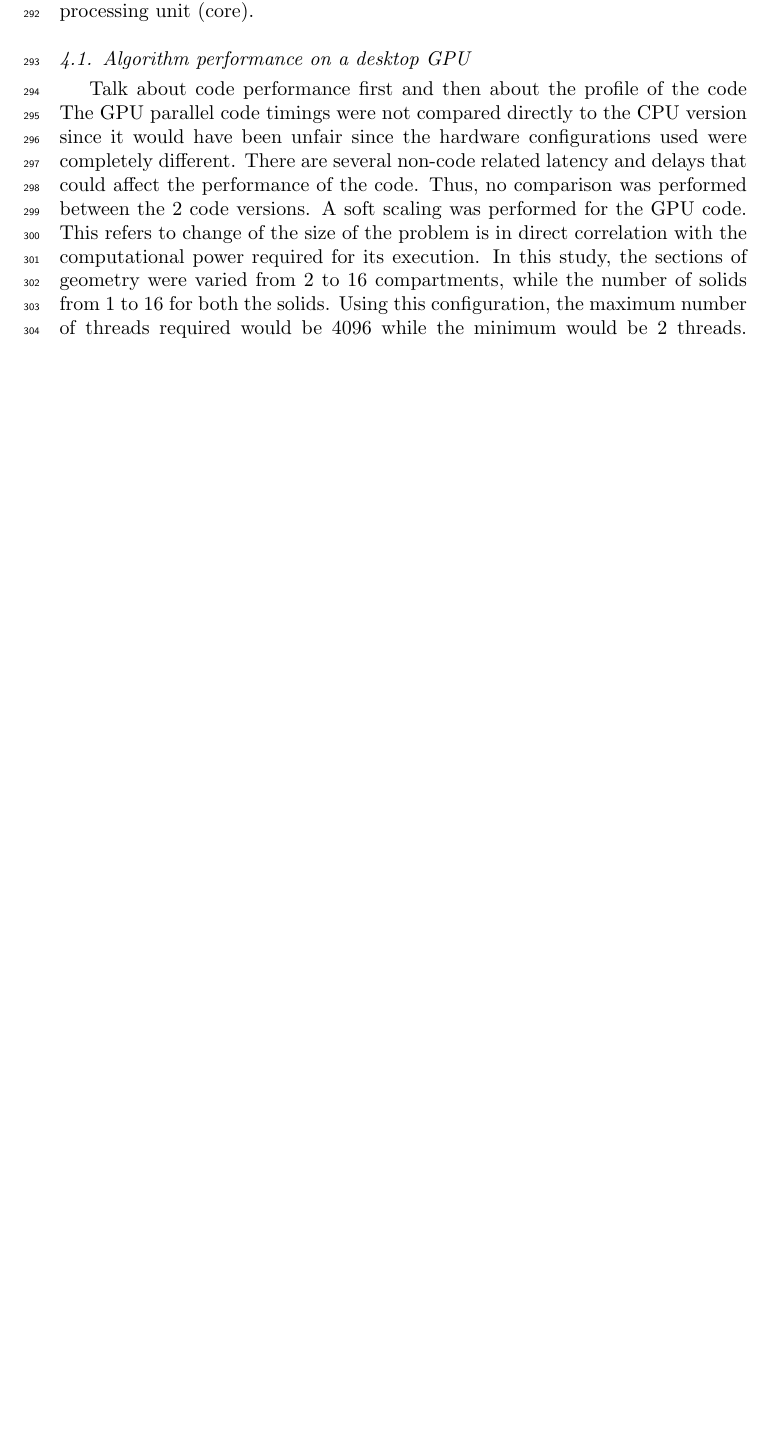
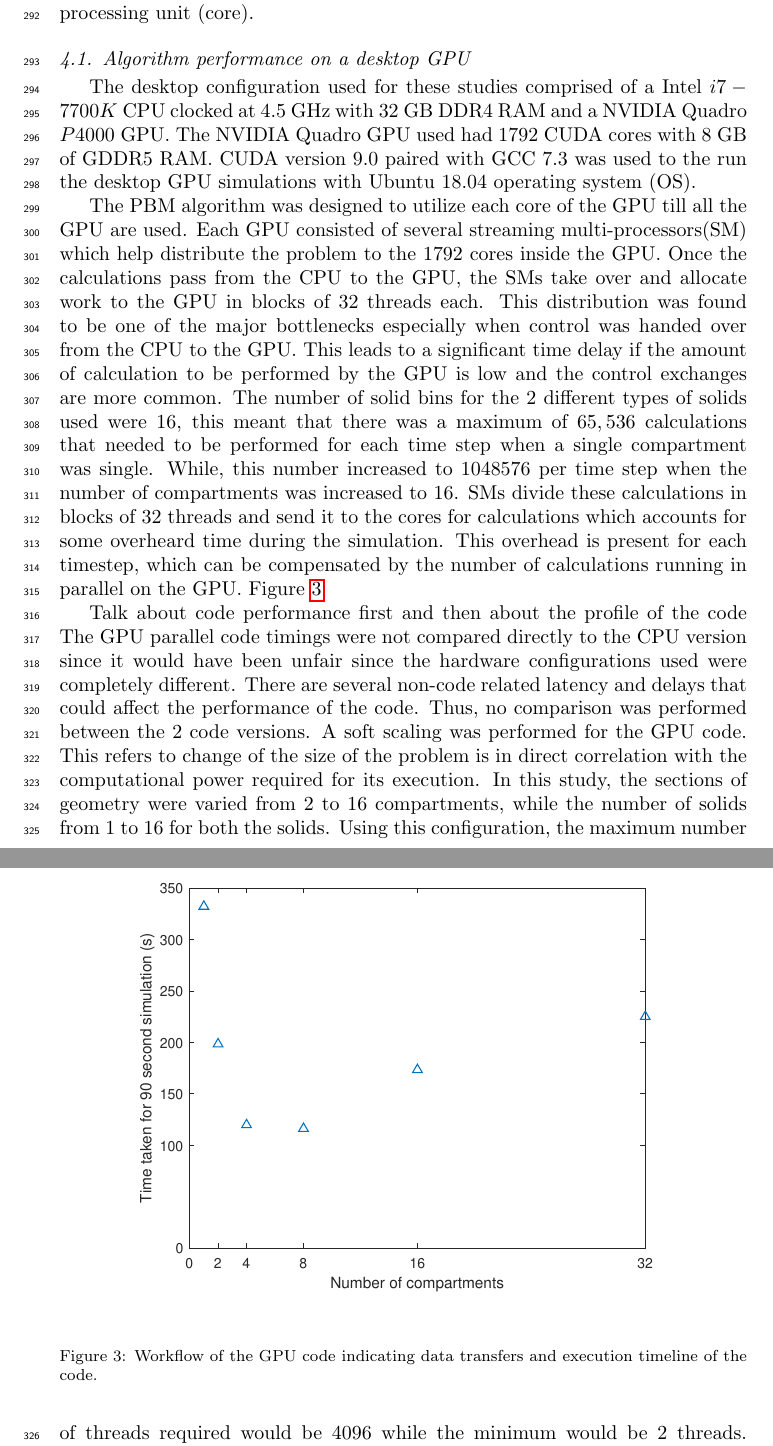
Before and after one commit to ChaiSam/pbmOnGPUs, a LaTeX paper (paper/pbmGpuPaper.tex): part of page 11 of 13 before the commit and two parts of pages 11 and 12 of 14 after it, the two joined at a grey line, cut so that both start at the same text, the shorter picture padded with empty space. Compiled offline with pdfLaTeX.

Commit message:
added timing plot and changed figure location

```diff
--- a/paper/pbmGpuPaper.tex
+++ b/paper/pbmGpuPaper.tex
@@ -16,6 +16,7 @@
 
 %% or use the graphicx package for more complicated commands
 \usepackage{graphicx}
+\graphicspath{{Figures/}}
 %% or use the epsfig package if you prefer to use the old commands
 \usepackage{epsfig}
 %% The amssymb package provides various useful mathematical symbols
@@ -577,7 +577,37 @@ processing unit (core).
 
 
 \subsection{Algorithm performance on a desktop GPU}
+The desktop configuration used for these studies comprised of a Intel $i7-7700K$
+CPU clocked at $4.5$ GHz with $32$ GB DDR4 RAM and a NVIDIA Quadro $P4000$ GPU.
+The NVIDIA Quadro GPU used had 1792 CUDA cores with 8 GB of GDDR5 RAM.
+CUDA version 9.0 paired with GCC 7.3 was used to the run the desktop GPU simulations
+with Ubuntu 18.04 operating system (OS).
 
+
+The PBM algorithm was designed to utilize each core of the GPU till all the GPU
+are used. Each GPU consisted of several streaming multi-processors(SM) which help
+distribute the problem to the 1792 cores inside the GPU. Once the calculations
+pass from the CPU to the GPU, the SMs take over and allocate work to the GPU in
+blocks of $32$ threads each. This distribution was found to be one of the major
+bottlenecks especially when control was handed over from the CPU to the GPU.
+This leads to a significant time delay if the amount of calculation to be
+performed by the GPU is low and the control exchanges are more common.
+The number of solid bins for the 2 different types of solids used were $16$,
+this meant that there was a maximum of $65,536$ calculations that needed to
+be performed for each time step when a single compartment was single. While, this
+number increased to $1048576$ per time step when the number of compartments was
+increased to $16$. SMs divide these calculations in blocks of 32 threads and send
+it to the cores for calculations which accounts for some overheard time during the
+simulation. This overhead is present for each timestep, which can be compensated
+by the number of calculations running in parallel on the GPU. Figure
+\ref{fig:res_gpu_timings}
+
+\begin{figure}[h]
+\centering
+\includegraphics[scale=0.7,trim=110 220 120 220, clip]{gpu_timing_plot.pdf}
+\caption{Workflow of the GPU code indicating data transfers and execution timeline of the code.}
+\label{fig:res_gpu_timings}
+\end{figure}
 
 Talk about code performance first and then about the profile of the code
 The GPU parallel code timings were not compared directly to the CPU
```
Also changed, not shown: paper/Figures/bkg_gpu_arch.pdf (renamed from paper/bkg_gpu_arch.pdf), paper/Figures/gpuImp_schematic.pdf (renamed from paper/gpuImp_schematic.pdf), paper/Figures/gpu_timing_plot.pdf (added), paper/pbmGpuPaper.tex (5 more changed lines).
